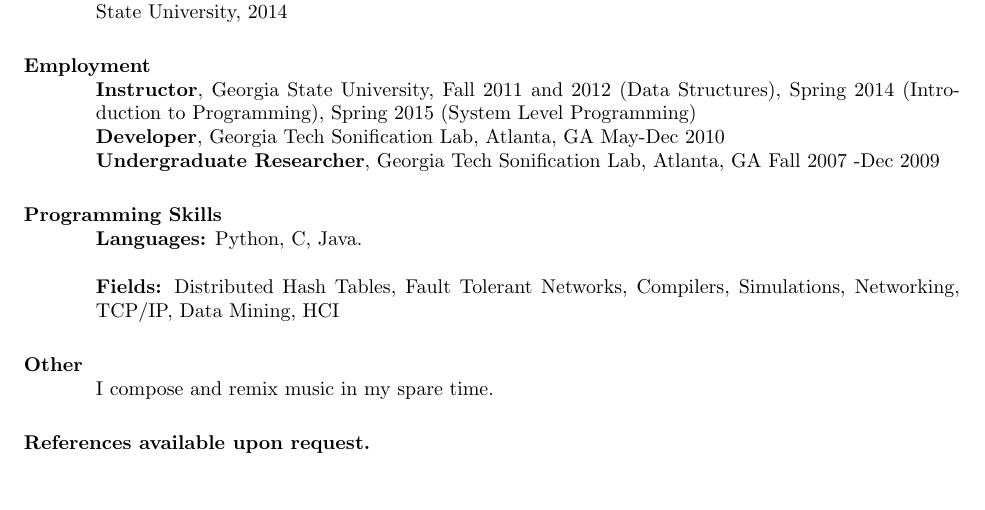
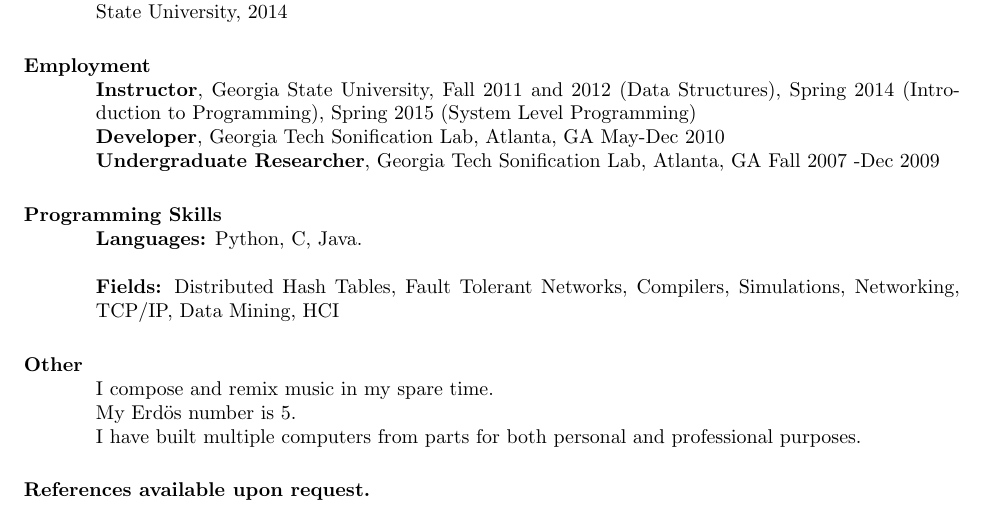
Before and after one commit to abrosen/notes, a LaTeX CV (applications/resume.tex): part of page 2 of 2, cut so that both start at the same text. Compiled offline with pdfLaTeX.

Commit message:
Added my Erdos number

```diff
--- a/applications/resume.tex
+++ b/applications/resume.tex
@@ -115,7 +115,10 @@
 
 
 \section{Other}
-I compose and remix music in my spare time.
+I compose and remix music in my spare time.\\
+My Erd\"{o}s number is 5.\\
+I have built multiple computers from parts for both personal and professional purposes.
+
 
 \end{resume}
 \section{References available upon request.}
```
Also changed, not shown: applications/cv.tex (+3 -0 lines), applications/cv.pdf, applications/resume.pdf.
